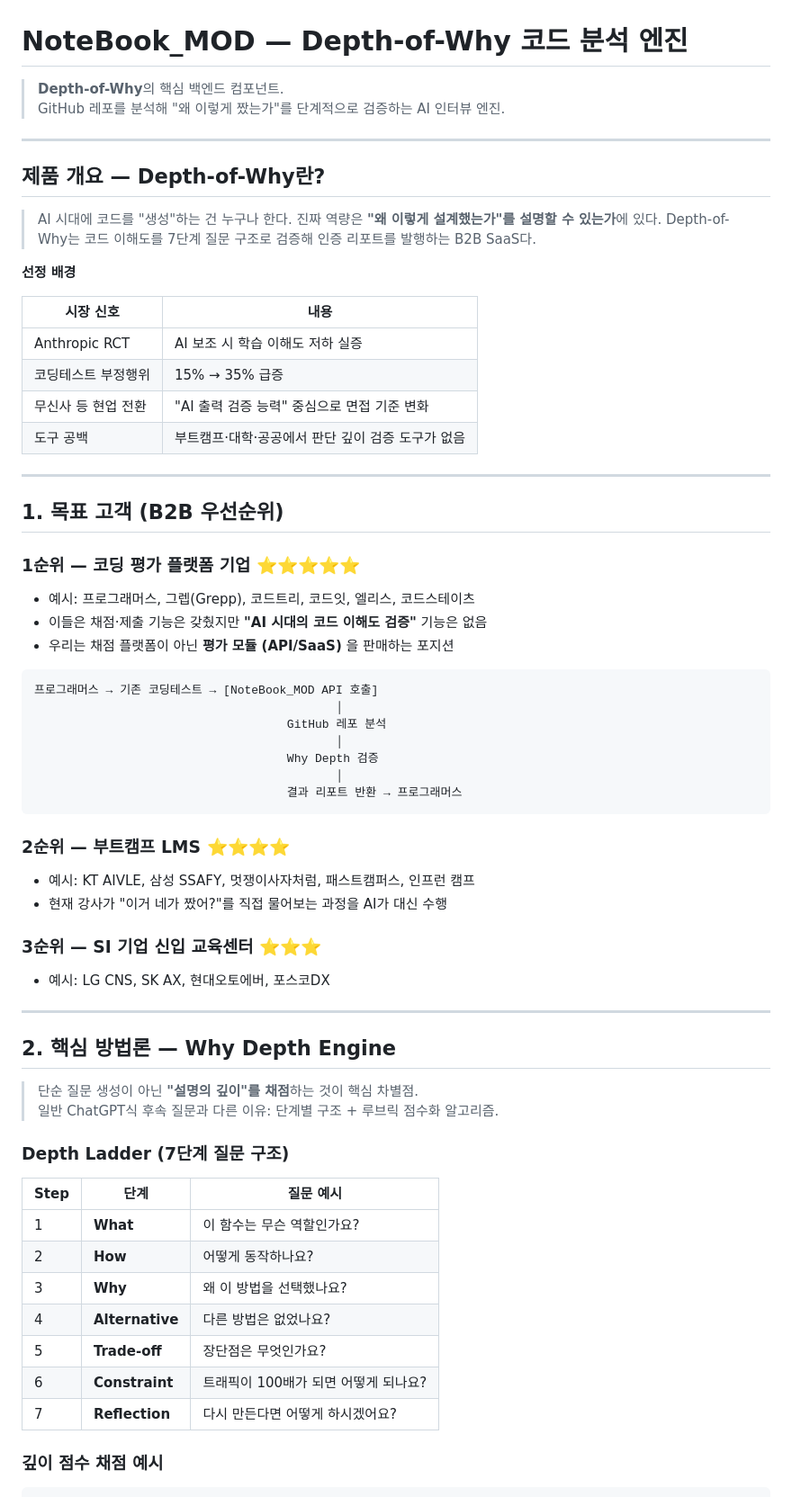
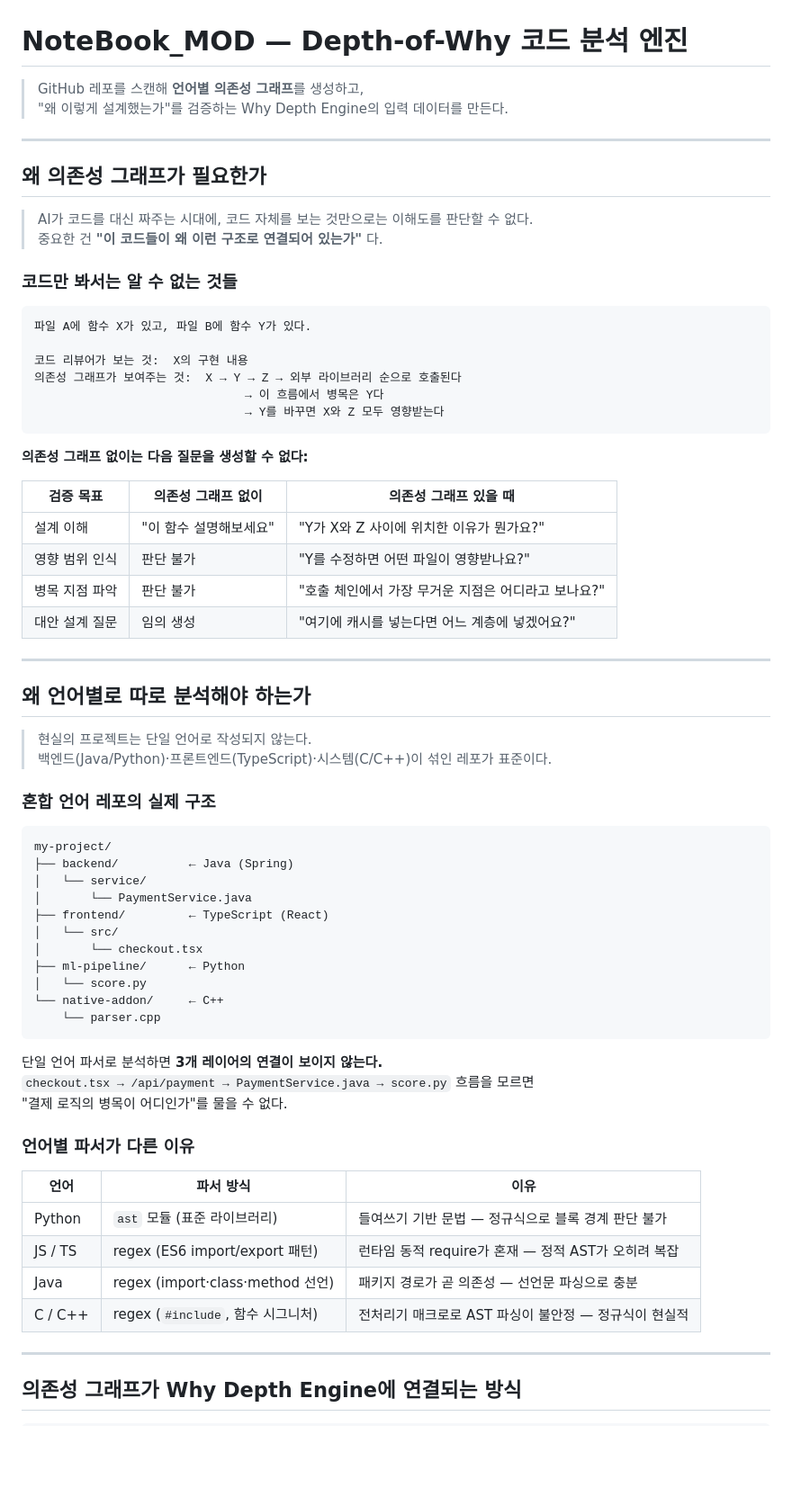
Before and after one commit to popixoxipop-collab/NoteBook_MOD, a Markdown page: README.md, the part around one of its changes. Shown at 90% size. Drawn GitHub-style; blank space fills up the shorter version.

Commit message:
docs(readme): rewrite focused on why dependency graph matters

````diff
--- a/README.md
+++ b/README.md
@@ -1,72 +1,73 @@
 # NoteBook_MOD — Depth-of-Why 코드 분석 엔진
 
-> **Depth-of-Why**의 핵심 백엔드 컴포넌트.
-> GitHub 레포를 분석해 "왜 이렇게 짰는가"를 단계적으로 검증하는 AI 인터뷰 엔진.
+> GitHub 레포를 스캔해 **언어별 의존성 그래프**를 생성하고,
+> "왜 이렇게 설계했는가"를 검증하는 Why Depth Engine의 입력 데이터를 만든다.
 
 ---
 
-## 제품 개요 — Depth-of-Why란?
+## 왜 의존성 그래프가 필요한가
 
-> AI 시대에 코드를 "생성"하는 건 누구나 한다. 진짜 역량은 **"왜 이렇게 설계했는가"를 설명할 수 있는가**에 있다.
-> Depth-of-Why는 코드 이해도를 7단계 질문 구조로 검증해 인증 리포트를 발행하는 B2B SaaS다.
+> AI가 코드를 대신 짜주는 시대에, 코드 자체를 보는 것만으로는 이해도를 판단할 수 없다.
+> 중요한 건 **"이 코드들이 왜 이런 구조로 연결되어 있는가"** 다.
 
-**선정 배경**
+### 코드만 봐서는 알 수 없는 것들
 
-| 시장 신호 | 내용 |
-| --- | --- |
-| Anthropic RCT | AI 보조 시 학습 이해도 저하 실증 |
-| 코딩테스트 부정행위 | 15% → 35% 급증 |
-| 무신사 등 현업 전환 | "AI 출력 검증 능력" 중심으로 면접 기준 변화 |
-| 도구 공백 | 부트캠프·대학·공공에서 판단 깊이 검증 도구가 없음 |
+```
+파일 A에 함수 X가 있고, 파일 B에 함수 Y가 있다.
+
+코드 리뷰어가 보는 것:  X의 구현 내용
+의존성 그래프가 보여주는 것:  X → Y → Z → 외부 라이브러리 순으로 호출된다
+                              → 이 흐름에서 병목은 Y다
+                              → Y를 바꾸면 X와 Z 모두 영향받는다
+```
+
+**의존성 그래프 없이는 다음 질문을 생성할 수 없다:**
+
+| 검증 목표 | 의존성 그래프 없이 | 의존성 그래프 있을 때 |
+| --- | --- | --- |
+| 설계 이해 | "이 함수 설명해보세요" | "Y가 X와 Z 사이에 위치한 이유가 뭔가요?" |
+| 영향 범위 인식 | 판단 불가 | "Y를 수정하면 어떤 파일이 영향받나요?" |
+| 병목 지점 파악 | 판단 불가 | "호출 체인에서 가장 무거운 지점은 어디라고 보나요?" |
+| 대안 설계 질문 | 임의 생성 | "여기에 캐시를 넣는다면 어느 계층에 넣겠어요?" |
 
 ---
 
-## 1. 목표 고객 (B2B 우선순위)
+## 왜 언어별로 따로 분석해야 하는가
 
-### 1순위 — 코딩 평가 플랫폼 기업 ⭐⭐⭐⭐⭐
+> 현실의 프로젝트는 단일 언어로 작성되지 않는다.
+> 백엔드(Java/Python)·프론트엔드(TypeScript)·시스템(C/C++)이 섞인 레포가 표준이다.
 
-- 예시: 프로그래머스, 그렙(Grepp), 코드트리, 코드잇, 엘리스, 코드스테이츠
-- 이들은 채점·제출 기능은 갖췄지만 **"AI 시대의 코드 이해도 검증"** 기능은 없음
-- 우리는 채점 플랫폼이 아닌 **평가 모듈 (API/SaaS)** 을 판매하는 포지션
+### 혼합 언어 레포의 실제 구조
 
 ```
-프로그래머스 → 기존 코딩테스트 → [NoteBook_MOD API 호출]
-                                           │
-                                    GitHub 레포 분석
-                                           │
-                                    Why Depth 검증
-                                           │
-                                    결과 리포트 반환 → 프로그래머스
+my-project/
+├── backend/          ← Java (Spring)
+│   └── service/
+│       └── PaymentService.java
+├── frontend/         ← TypeScript (React)
+│   └── src/
+│       └── checkout.tsx
+├── ml-pipeline/      ← Python
+│   └── score.py
+└── native-addon/     ← C++
+    └── parser.cpp
 ```
 
-### 2순위 — 부트캠프 LMS ⭐⭐⭐⭐
+단일 언어 파서로 분석하면 **3개 레이어의 연결이 보이지 않는다.**
+`checkout.tsx → /api/payment → PaymentService.java → score.py` 흐름을 모르면
+"결제 로직의 병목이 어디인가"를 물을 수 없다.
 
-- 예시: KT AIVLE, 삼성 SSAFY, 멋쟁이사자처럼, 패스트캠퍼스, 인프런 캠프
-- 현재 강사가 "이거 네가 짰어?"를 직접 물어보는 과정을 AI가 대신 수행
+### 언어별 파서가 다른 이유
 
-### 3순위 — SI 기업 신입 교육센터 ⭐⭐⭐
-
-- 예시: LG CNS, SK AX, 현대오토에버, 포스코DX
+| 언어 | 파서 방식 | 이유 |
+| --- | --- | --- |
+| Python | `ast` 모듈 (표준 라이브러리) | 들여쓰기 기반 문법 — 정규식으로 블록 경계 판단 불가 |
+| JS / TS | regex (ES6 import/export 패턴) | 런타임 동적 require가 혼재 — 정적 AST가 오히려 복잡 |
+| Java | regex (import·class·method 선언) | 패키지 경로가 곧 의존성 — 선언문 파싱으로 충분 |
+| C / C++ | regex (`#include`, 함수 시그니처) | 전처리기 매크로로 AST 파싱이 불안정 — 정규식이 현실적 |
 
 ---
 
-## 2. 핵심 방법론 — Why Depth Engine
-
-> 단순 질문 생성이 아닌 **"설명의 깊이"를 채점**하는 것이 핵심 차별점.
-> 일반 ChatGPT식 후속 질문과 다른 이유: 단계별 구조 + 루브릭 점수화 알고리즘.
-
-### Depth Ladder (7단계 질문 구조)
-
-| Step | 단계 | 질문 예시 |
-| --- | --- | --- |
-| 1 | **What** | 이 함수는 무슨 역할인가요? |
-| 2 | **How** | 어떻게 동작하나요? |
-| 3 | **Why** | 왜 이 방법을 선택했나요? |
-| 4 | **Alternative** | 다른 방법은 없었나요? |
-| 5 | **Trade-off** | 장단점은 무엇인가요? |
-| 6 | **Constraint** | 트래픽이 100배가 되면 어떻게 되나요? |
-| 7 | **Reflection** | 다시 만든다면 어떻게 하시겠어요? |
-
-### 깊이 점수 채점 예시
+## 의존성 그래프가 Why Depth Engine에 연결되는 방식
 
 ```
````
Also changed, not shown: other parts of README.md (+68 -141 lines).
